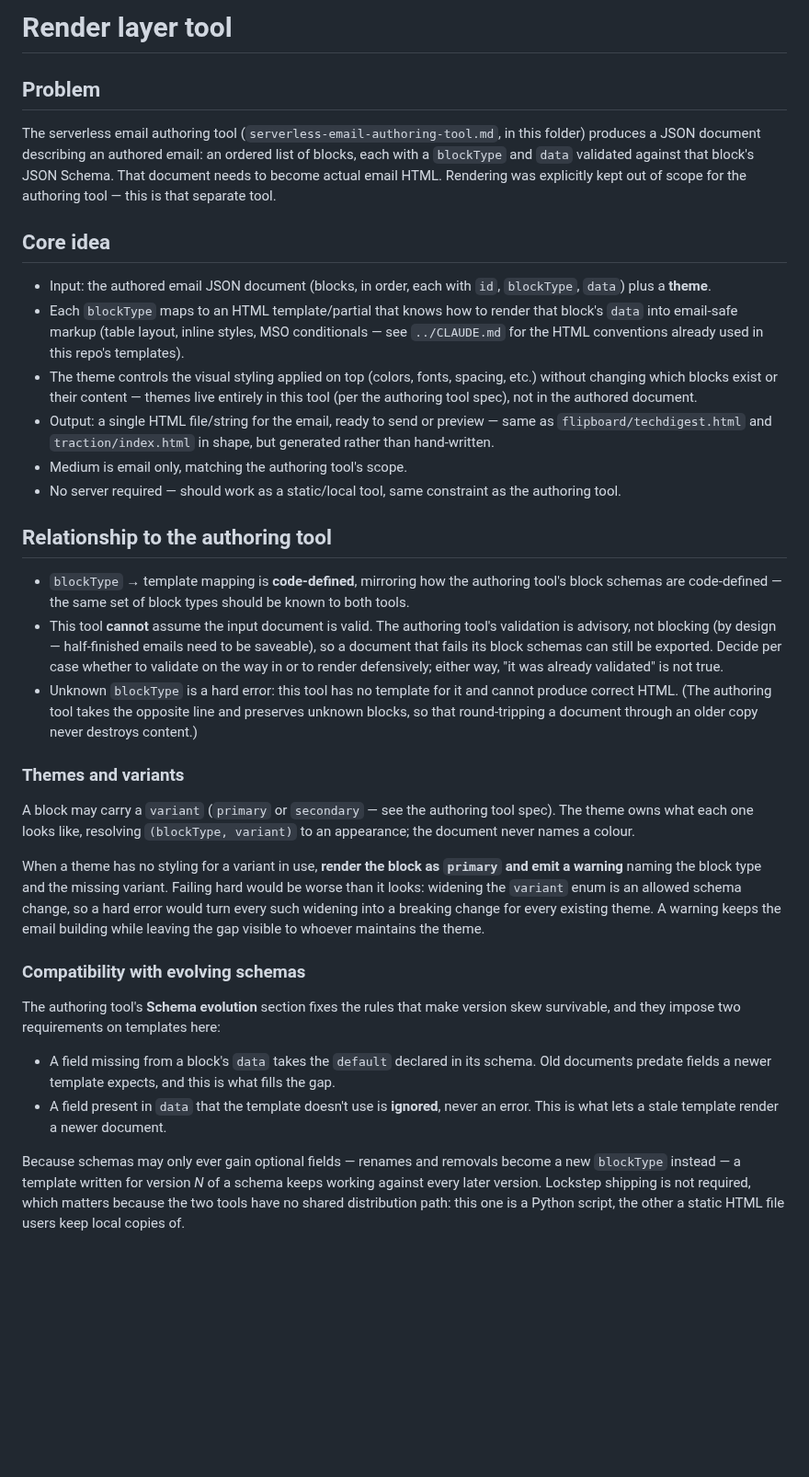
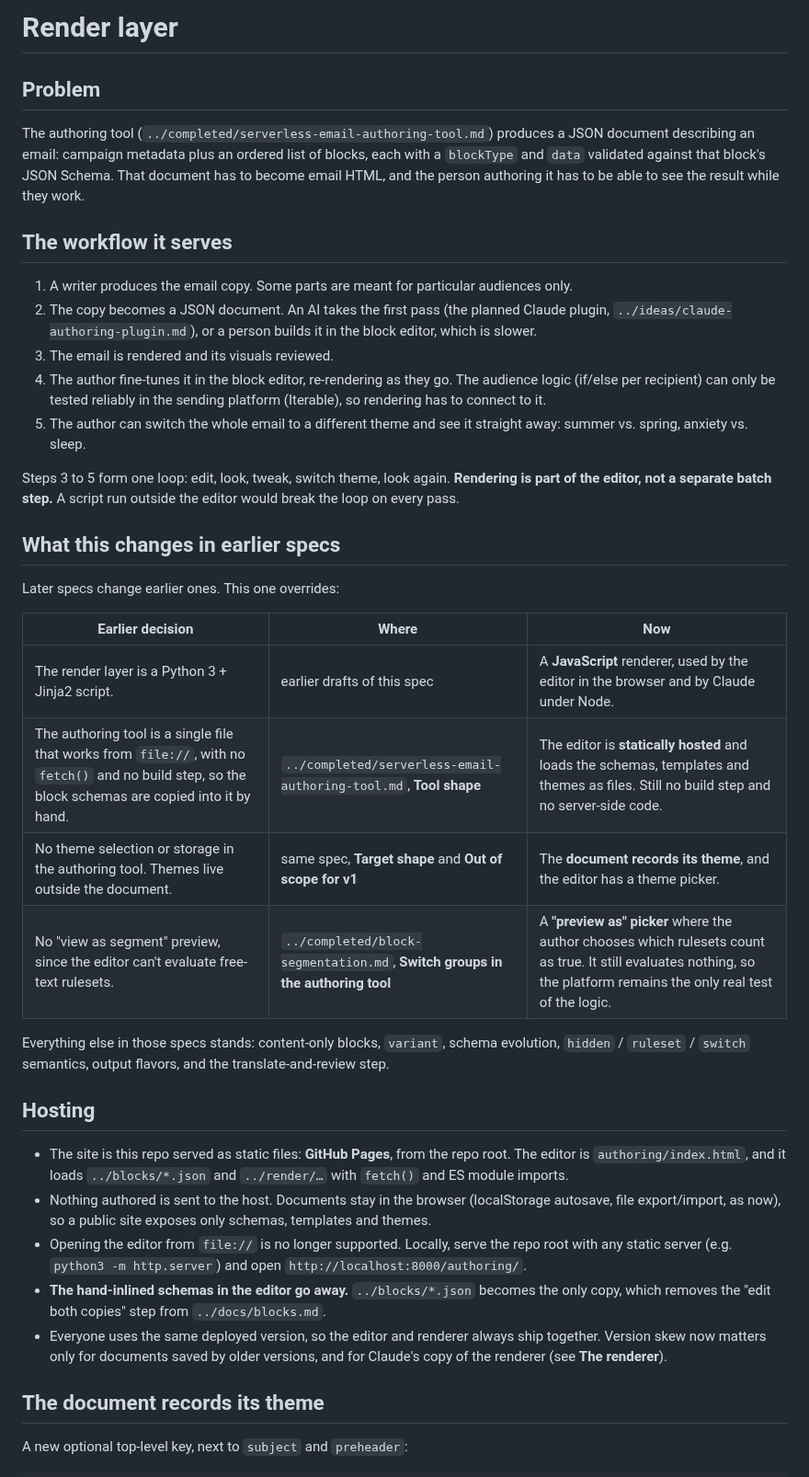
Before and after one commit to infoentropy/emails, a Markdown page: specs/render-layer-tool.md, the part around one of its changes. Shown at 92% size. Rendered like a GitHub page; blank space fills up the shorter version.

```diff
--- a/specs/render-layer-tool.md
+++ b/specs/render-layer-tool.md
@@ -1,36 +1,41 @@
-# Render layer tool
+# Render layer
 
 ## Problem
 
-The serverless email authoring tool (`serverless-email-authoring-tool.md`, in this folder) produces a JSON document describing an authored email: an ordered list of blocks, each with a `blockType` and `data` validated against that block's JSON Schema. That document needs to become actual email HTML. Rendering was explicitly kept out of scope for the authoring tool — this is that separate tool.
+The authoring tool (`../completed/serverless-email-authoring-tool.md`) produces a JSON document describing an email: campaign metadata plus an ordered list of blocks, each with a `blockType` and `data` validated against that block's JSON Schema. That document has to become email HTML, and the person authoring it has to be able to see the result while they work.
 
-## Core idea
+## The workflow it serves
 
-- Input: the authored email JSON document (blocks, in order, each with `id`, `blockType`, `data`) plus a **theme**.
-- Each `blockType` maps to an HTML template/partial that knows how to render that block's `data` into email-safe markup (table layout, inline styles, MSO conditionals — see `../CLAUDE.md` for the HTML conventions already used in this repo's templates).
-- The theme controls the visual styling applied on top (colors, fonts, spacing, etc.) without changing which blocks exist or their content — themes live entirely in this tool (per the authoring tool spec), not in the authored document.
-- Output: a single HTML file/string for the email, ready to send or preview — same as `flipboard/techdigest.html` and `traction/index.html` in shape, but generated rather than hand-written.
-- Medium is email only, matching the authoring tool's scope.
-- No server required — should work as a static/local tool, same constraint as the authoring tool.
+1. A writer produces the email copy. Some parts are meant for particular audiences only.
+2. The copy becomes a JSON document. An AI takes the first pass (the planned Claude plugin, `../ideas/claude-authoring-plugin.md`), or a person builds it in the block editor, which is slower.
+3. The email is rendered and its visuals reviewed.
+4. The author fine-tunes it in the block editor, re-rendering as they go. The audience logic (if/else per recipient) can only be tested reliably in the sending platform (Iterable), so rendering has to connect to it.
+5. The author can switch the whole email to a different theme and see it straight away: summer vs. spring, anxiety vs. sleep.
 
-## Relationship to the authoring tool
+Steps 3 to 5 form one loop: edit, look, tweak, switch theme, look again. **Rendering is part of the editor, not a separate batch step.** A script run outside the editor would break the loop on every pass.
 
-- `blockType` → template mapping is **code-defined**, mirroring how the authoring tool's block schemas are code-defined — the same set of block types should be known to both tools.
-- This tool **cannot** assume the input document is valid. The authoring tool's validation is advisory, not blocking (by design — half-finished emails need to be saveable), so a document that fails its block schemas can still be exported. Decide per case whether to validate on the way in or to render defensively; either way, "it was already validated" is not true.
-- Unknown `blockType` is a hard error: this tool has no template for it and cannot produce correct HTML. (The authoring tool takes the opposite line and preserves unknown blocks, so that round-tripping a document through an older copy never destroys content.)
+## What this changes in earlier specs
 
-### Themes and variants
+Later specs change earlier ones. This one overrides:
 
-A block may carry a `variant` (`primary` or `secondary` — see the authoring tool spec). The theme owns what each one looks like, resolving `(blockType, variant)` to an appearance; the document never names a colour.
+| Earlier decision | Where | Now |
+|---|---|---|
+| The render layer is a Python 3 + Jinja2 script. | earlier drafts of this spec | A **JavaScript** renderer, used by the editor in the browser and by Claude under Node. |
+| The authoring tool is a single file that works from `file://`, with no `fetch()` and no build step, so the block schemas are copied into it by hand. | `../completed/serverless-email-authoring-tool.md`, **Tool shape** | The editor is **statically hosted** and loads the schemas, templates and themes as files. Still no build step and no server-side code. |
+| No theme selection or storage in the authoring tool. Themes live outside the document. | same spec, **Target shape** and **Out of scope for v1** | The **document records its theme**, and the editor has a theme picker. |
+| No "view as segment" preview, since the editor can't evaluate free-text rulesets. | `../completed/block-segmentation.md`, **Switch groups in the authoring tool** | A **"preview as" picker** where the author chooses which rulesets count as true. It still evaluates nothing, so the platform remains the only real test of the logic. |
 
-When a theme has no styling for a variant in use, **render the block as `primary` and emit a warning** naming the block type and the missing variant. Failing hard would be worse than it looks: widening the `variant` enum is an allowed schema change, so a hard error would turn every such widening into a breaking change for every existing theme. A warning keeps the email building while leaving the gap visible to whoever maintains the theme.
+Everything else in those specs stands: content-only blocks, `variant`, schema evolution, `hidden` / `ruleset` / `switch` semantics, output flavors, and the translate-and-review step.
 
-### Compatibility with evolving schemas
+## Hosting
 
-The authoring tool's **Schema evolution** section fixes the rules that make version skew survivable, and they impose two requirements on templates here:
+- The site is this repo served as static files: **GitHub Pages**, from the repo root. The editor is `authoring/index.html`, and it loads `../blocks/*.json` and `../render/…` with `fetch()` and ES module imports.
+- Nothing authored is sent to the host. Documents stay in the browser (localStorage autosave, file export/import, as now), so a public site exposes only schemas, templates and themes.
+- Opening the editor from `file://` is no longer supported. Locally, serve the repo root with any static server (e.g. `python3 -m http.server`) and open `http://localhost:8000/authoring/`.
+- **The hand-inlined schemas in the editor go away.** `../blocks/*.json` becomes the only copy, which removes the "edit both copies" step from `../docs/blocks.md`.
+- Everyone uses the same deployed version, so the editor and renderer always ship together. Version skew now matters only for documents saved by older versions, and for Claude's copy of the renderer (see **The renderer**).
 
-- A field missing from a block's `data` takes the `default` declared in its schema. Old documents predate fields a newer template expects, and this is what fills the gap.
-- A field present in `data` that the template doesn't use is **ignored**, never an error. This is what lets a stale template render a newer document.
+## The document records its theme
 
-Because schemas may only ever gain optional fields — renames and removals become a new `blockType` instead — a template written for version *N* of a schema keeps working against every later version. Lockstep shipping is not required, which matters because the two tools have no shared distribution path: this one is a Python script, the other a static HTML file users keep local copies of.
+A new optional top-level key, next to `subject` and `preheader`:
 
```
Also changed, not shown: other parts of specs/render-layer-tool.md (+135 -59 lines), ideas/claude-authoring-plugin.md (+5 -5 lines).
